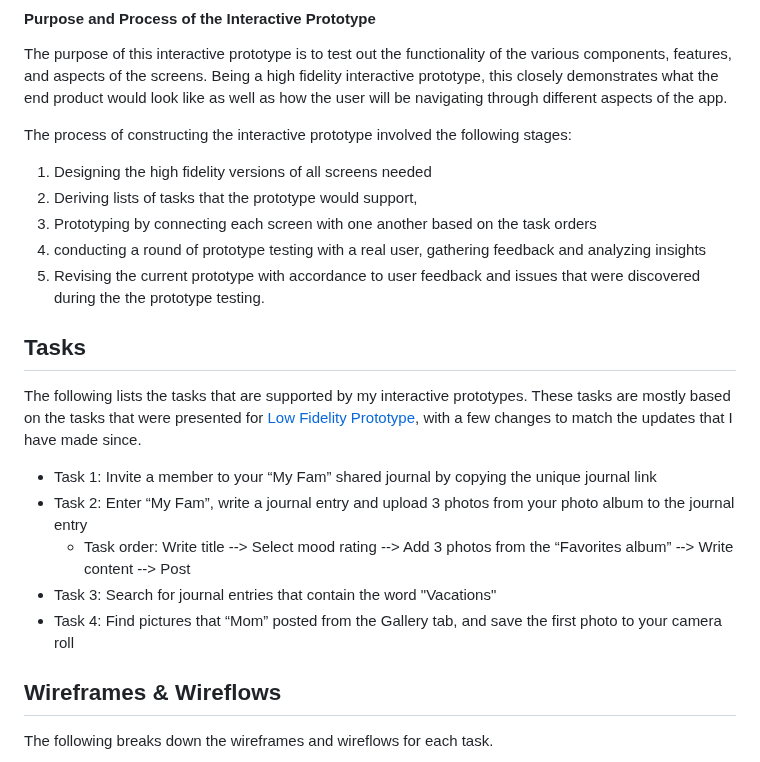
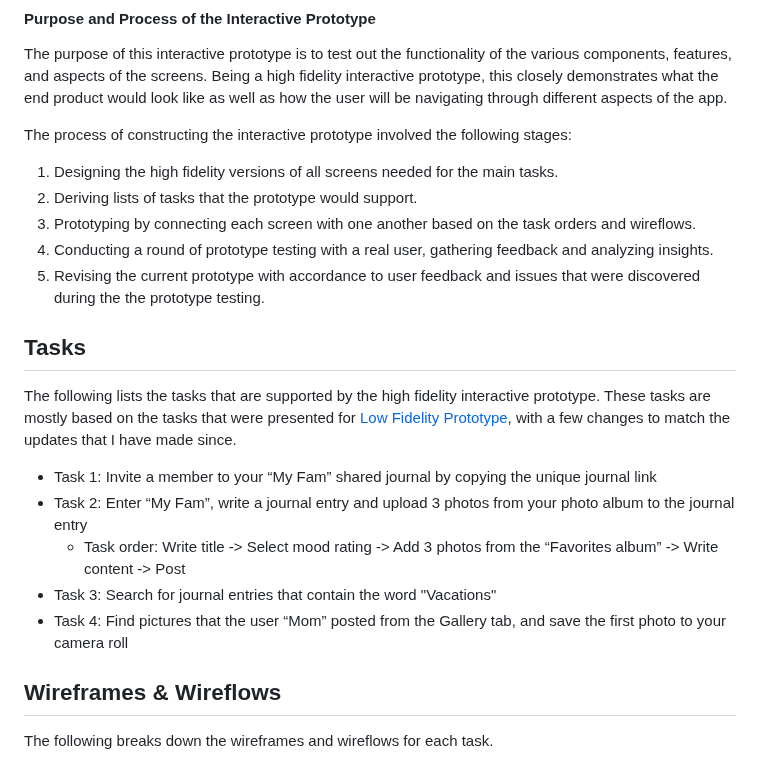
Before and after one commit to harynshin/DH110, a Markdown page: Assignments/A7_HighFiPrototype.md, the part around one of its changes. Rendered like a GitHub page.

```diff
--- a/Assignments/A7_HighFiPrototype.md
+++ b/Assignments/A7_HighFiPrototype.md
@@ -13,20 +14,20 @@ _Click on the preview image below to access the complete High Fidelity Prototype
 The purpose of this interactive prototype is to test out the functionality of the various components, features, and aspects of the screens. Being a high fidelity interactive prototype, this closely demonstrates what the end product would look like as well as how the user will be navigating through different aspects of the app.
 
 The process of constructing the interactive prototype involved the following stages:
-  1) Designing the high fidelity versions of all screens needed
-  2) Deriving lists of tasks that the prototype would support,
-  3) Prototyping by connecting each screen with one another based on the task orders
-  4) conducting a round of prototype testing with a real user, gathering feedback and analyzing insights
+  1) Designing the high fidelity versions of all screens needed for the main tasks.
+  2) Deriving lists of tasks that the prototype would support.
+  3) Prototyping by connecting each screen with one another based on the task orders and wireflows.
+  4) Conducting a round of prototype testing with a real user, gathering feedback and analyzing insights.
   5) Revising the current prototype with accordance to user feedback and issues that were discovered during the the prototype testing.
 
 ## Tasks
-The following lists the tasks that are supported by my interactive prototypes. These tasks are mostly based on the tasks that were presented for [Low Fidelity Prototype](https://github.com/harynshin/DH110-HARYNSHIN/blob/main/Assignments/A5_lowfi_prototype.md), with a few changes to match the updates that I have made since.
+The following lists the tasks that are supported by the high fidelity interactive prototype. These tasks are mostly based on the tasks that were presented for [Low Fidelity Prototype](https://github.com/harynshin/DH110-HARYNSHIN/blob/main/Assignments/A5_lowfi_prototype.md), with a few changes to match the updates that I have made since.
 
 - Task 1: Invite a member to your “My Fam” shared journal by copying the unique journal link
 - Task 2: Enter “My Fam”, write a journal entry and upload 3 photos from your photo album to the journal entry
-  - Task order: Write title --> Select mood rating --> Add 3 photos from the “Favorites album” --> Write content --> Post
+  - Task order: Write title -> Select mood rating -> Add 3 photos from the “Favorites album” -> Write content -> Post
 - Task 3: Search for journal entries that contain the word "Vacations"
-- Task 4: Find pictures that “Mom” posted from the Gallery tab, and save the first photo to your camera roll
+- Task 4: Find pictures that the user “Mom” posted from the Gallery tab, and save the first photo to your camera roll
 
 ## Wireframes & Wireflows
 The following breaks down the wireframes and wireflows for each task.
```
Also changed, not shown: other parts of Assignments/A7_HighFiPrototype.md (+12 -10 lines).
